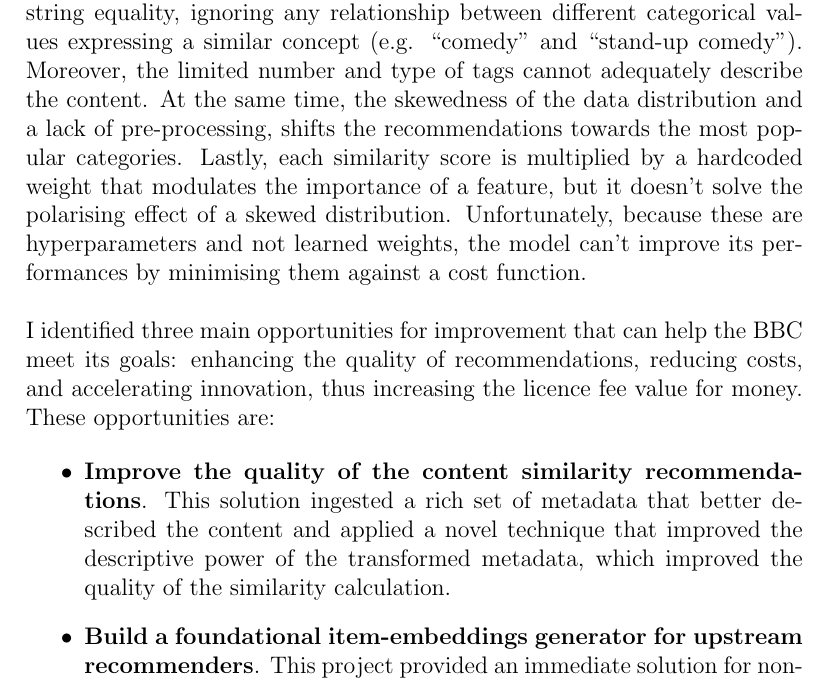
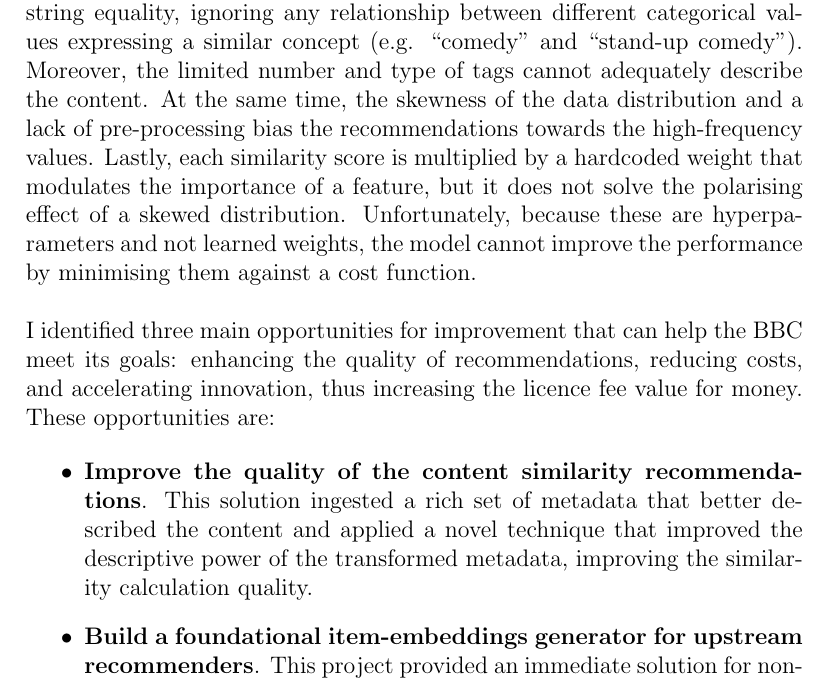
Before and after one commit to simonespa/apprenticeship-project-assessment, a LaTeX document (report/report.tex, which reads report/sections/02_outline_of_the_issue.tex): part of page 5 of 47, cut so that both start at the same text. Compiled offline with pdfLaTeX.

Commit message:
Rephrasing and corrections on section 2

```diff
--- a/report/sections/02_outline_of_the_issue.tex
+++ b/report/sections/02_outline_of_the_issue.tex
@@ -11,13 +11,14 @@ The usage in production is low, and its BBC-wide adoption would make access to m
 
 In addition, the current C2C solution is suboptimal and limits the quality of the generated item embeddings.
 The similarity score is directly proportional to the number of values in common between any pairs of items
-on a per-feature basis. However, the commonality is calculated with exact string equality, ignoring any relationship between different
-categorical values expressing a similar concept (e.g. ``comedy'' and ``stand-up comedy'').
+on a per-feature basis. However, the commonality is calculated with exact string equality,
+ignoring any relationship between different categorical values expressing a similar concept (e.g. ``comedy'' and ``stand-up comedy'').
 Moreover, the limited number and type of tags cannot adequately describe the content.
-At the same time, the skewedness of the data distribution and a lack of pre-processing, shifts the recommendations towards the most popular categories.
-Lastly, each similarity score is multiplied by a hardcoded weight that modulates the importance of a feature, but it doesn't solve
-the polarising effect of a skewed distribution. Unfortunately, because these are hyperparameters and not learned weights, the model can't improve
-its performances by minimising them against a cost function.
+At the same time, the skewness of the data distribution and a lack of pre-processing bias the recommendations towards the high-frequency values.
+Lastly, each similarity score is multiplied by a hardcoded weight that modulates the importance of a feature,
+but it does not solve the polarising effect of a skewed distribution.
+Unfortunately, because these are hyperparameters and not learned weights,
+the model cannot improve the performance by minimising them against a cost function.
 \\ \\
 I identified three main opportunities for improvement that can help the BBC meet its goals:
 enhancing the quality of recommendations, reducing costs, and accelerating innovation,
@@ -25,9 +26,8 @@ thus increasing the licence fee value for money. These opportunities are:
 
 \begin{itemize}
   \item \textbf{Improve the quality of the content similarity recommendations}.
-  This solution ingested a rich set of metadata that better described the content
-  and applied a novel technique that improved the descriptive power of the transformed metadata,
-  which improved the quality of the similarity calculation.
+  This solution ingested a rich set of metadata that better described the content and applied a novel technique
+  that improved the descriptive power of the transformed metadata, improving the similarity calculation quality.
   \item \textbf{Build a foundational item-embeddings generator for upstream recommenders}.
   This project provided an immediate solution for non-personalised C2C recommendations that solely rely on content metadata.
   It also provided a foundational approach for embedding generation for upstream personalised recommenders,
```
